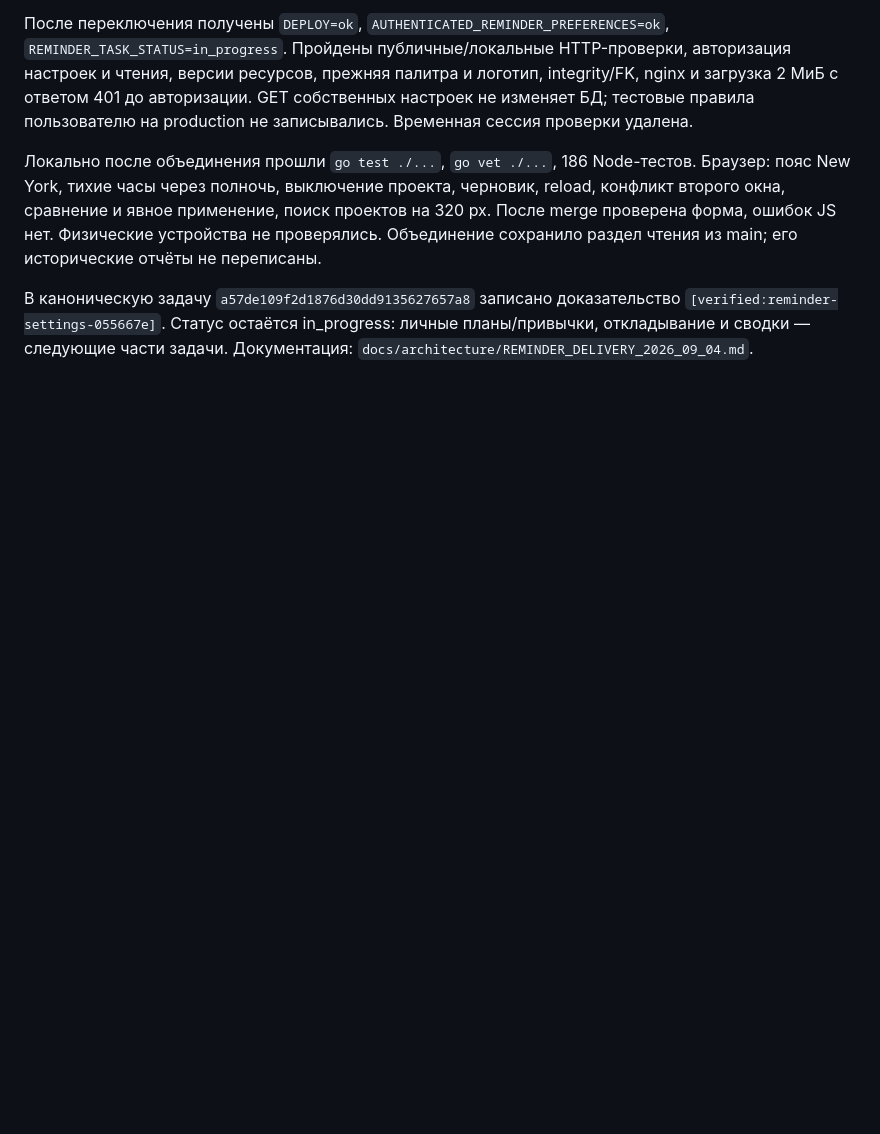
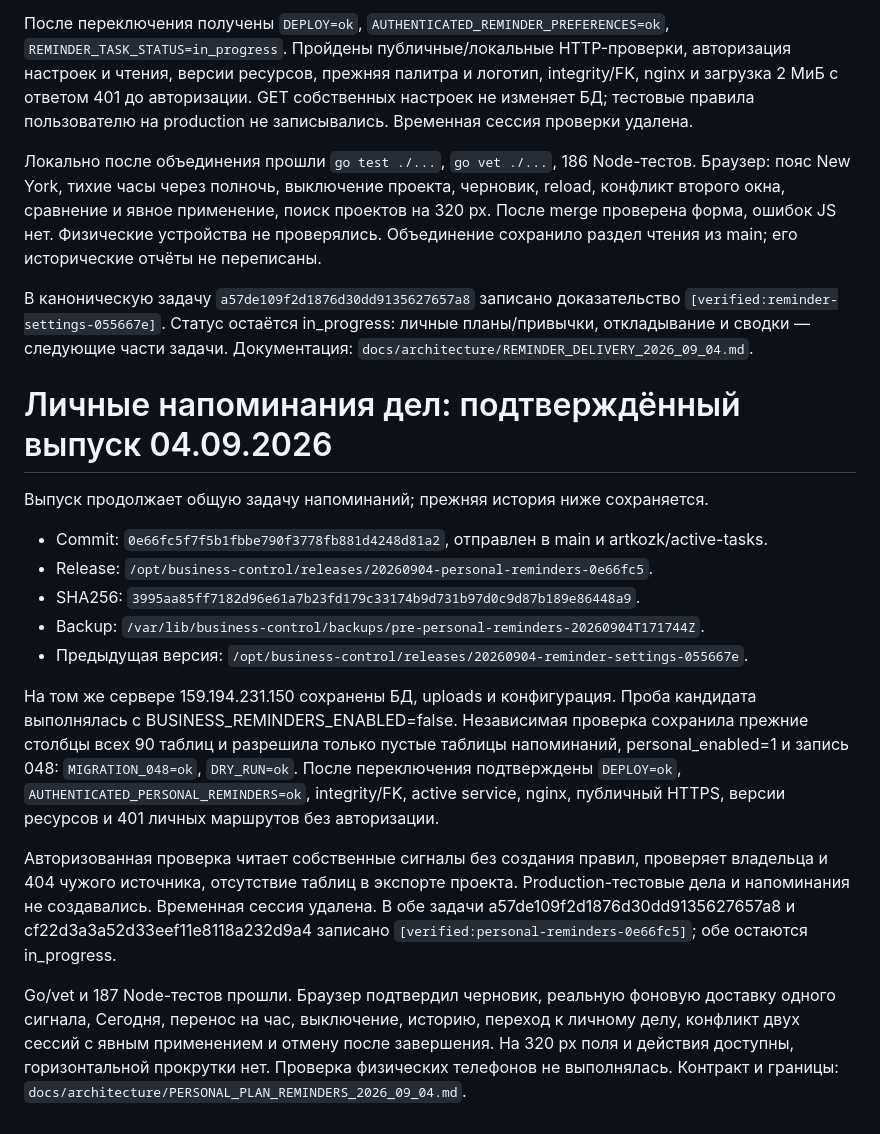
Before and after one commit to artkozk/Tessavia, a Markdown page: docs/operations/TESSAVIE_ACTIVE_TASKS_2026_09_04.md, the part around the change. Drawn GitHub-style; blank space fills up the shorter version.

Commit message:
Document verified private plan reminder release

```diff
--- a/docs/operations/TESSAVIE_ACTIVE_TASKS_2026_09_04.md
+++ b/docs/operations/TESSAVIE_ACTIVE_TASKS_2026_09_04.md
@@ -252,3 +252,33 @@ production не записывались. Временная сессия про
 `[verified:reminder-settings-055667e]`. Статус остаётся in_progress:
 личные планы/привычки, откладывание и сводки — следующие части задачи.
 Документация: `docs/architecture/REMINDER_DELIVERY_2026_09_04.md`.
+# Личные напоминания дел: подтверждённый выпуск 04.09.2026
+
+Выпуск продолжает общую задачу напоминаний; прежняя история ниже сохраняется.
+
+- Commit: `0e66fc5f7f5b1fbbe790f3778fb881d4248d81a2`, отправлен в main и artkozk/active-tasks.
+- Release: `/opt/business-control/releases/20260904-personal-reminders-0e66fc5`.
+- SHA256: `3995aa85ff7182d96e61a7b23fd179c33174b9d731b97d0c9d87b189e86448a9`.
+- Backup: `/var/lib/business-control/backups/pre-personal-reminders-20260904T171744Z`.
+- Предыдущая версия: `/opt/business-control/releases/20260904-reminder-settings-055667e`.
+
+На том же сервере 159.194.231.150 сохранены БД, uploads и конфигурация.
+Проба кандидата выполнялась с BUSINESS_REMINDERS_ENABLED=false. Независимая
+проверка сохранила прежние столбцы всех 90 таблиц и разрешила только пустые
+таблицы напоминаний, personal_enabled=1 и запись 048: `MIGRATION_048=ok`,
+`DRY_RUN=ok`. После переключения подтверждены `DEPLOY=ok`,
+`AUTHENTICATED_PERSONAL_REMINDERS=ok`, integrity/FK, active service, nginx,
+публичный HTTPS, версии ресурсов и 401 личных маршрутов без авторизации.
+
+Авторизованная проверка читает собственные сигналы без создания правил,
+проверяет владельца и 404 чужого источника, отсутствие таблиц в экспорте проекта.
+Production-тестовые дела и напоминания не создавались. Временная сессия удалена.
+В обе задачи a57de109f2d1876d30dd9135627657a8 и cf22d3a3a52d33eef11e8118a232d9a4
+записано `[verified:personal-reminders-0e66fc5]`; обе остаются in_progress.
+
+Go/vet и 187 Node-тестов прошли. Браузер подтвердил черновик, реальную фоновую
+доставку одного сигнала, Сегодня, перенос на час, выключение, историю, переход
+к личному делу, конфликт двух сессий с явным применением и отмену после
+завершения. На 320 px поля и действия доступны, горизонтальной прокрутки нет.
+Проверка физических телефонов не выполнялась. Контракт и границы:
+`docs/architecture/PERSONAL_PLAN_REMINDERS_2026_09_04.md`.
```
Also changed, not shown: docs/architecture/PERSONAL_PLAN_REMINDERS_2026_09_04.md (+9 -0 lines).
